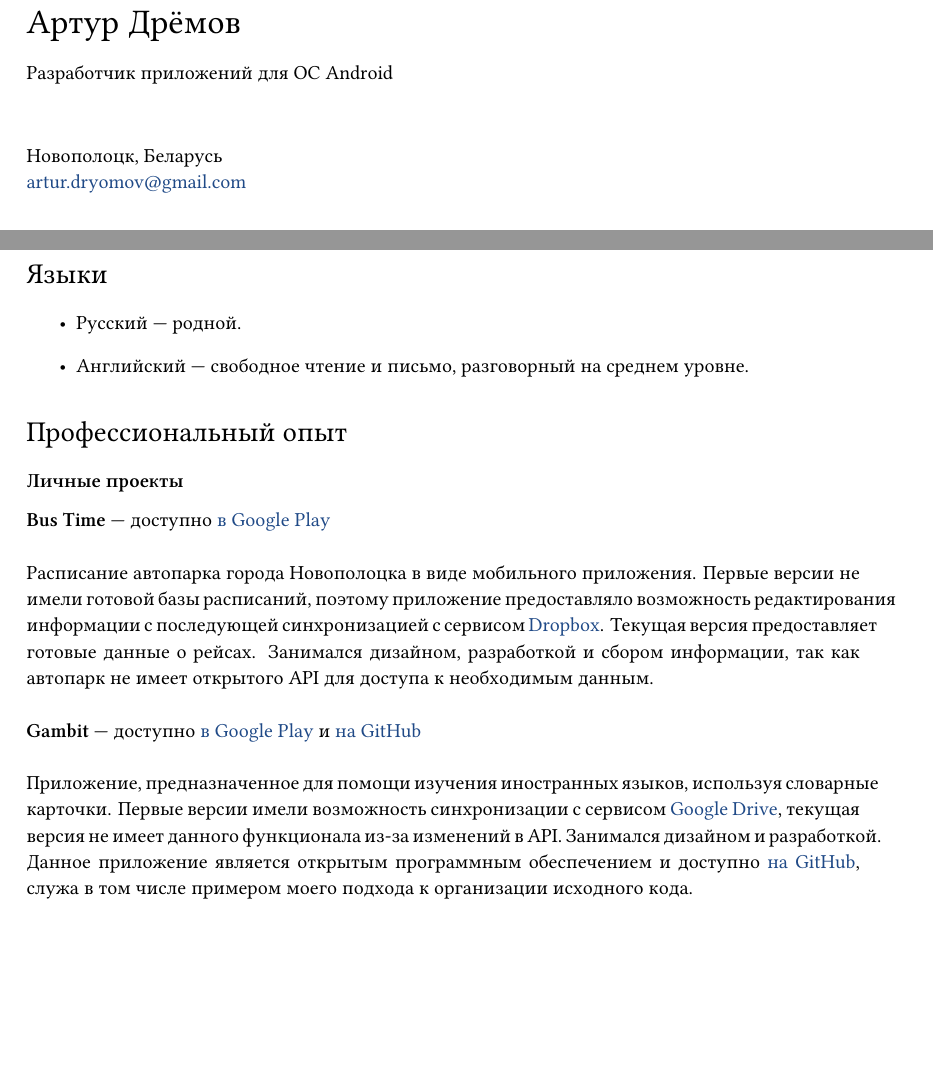
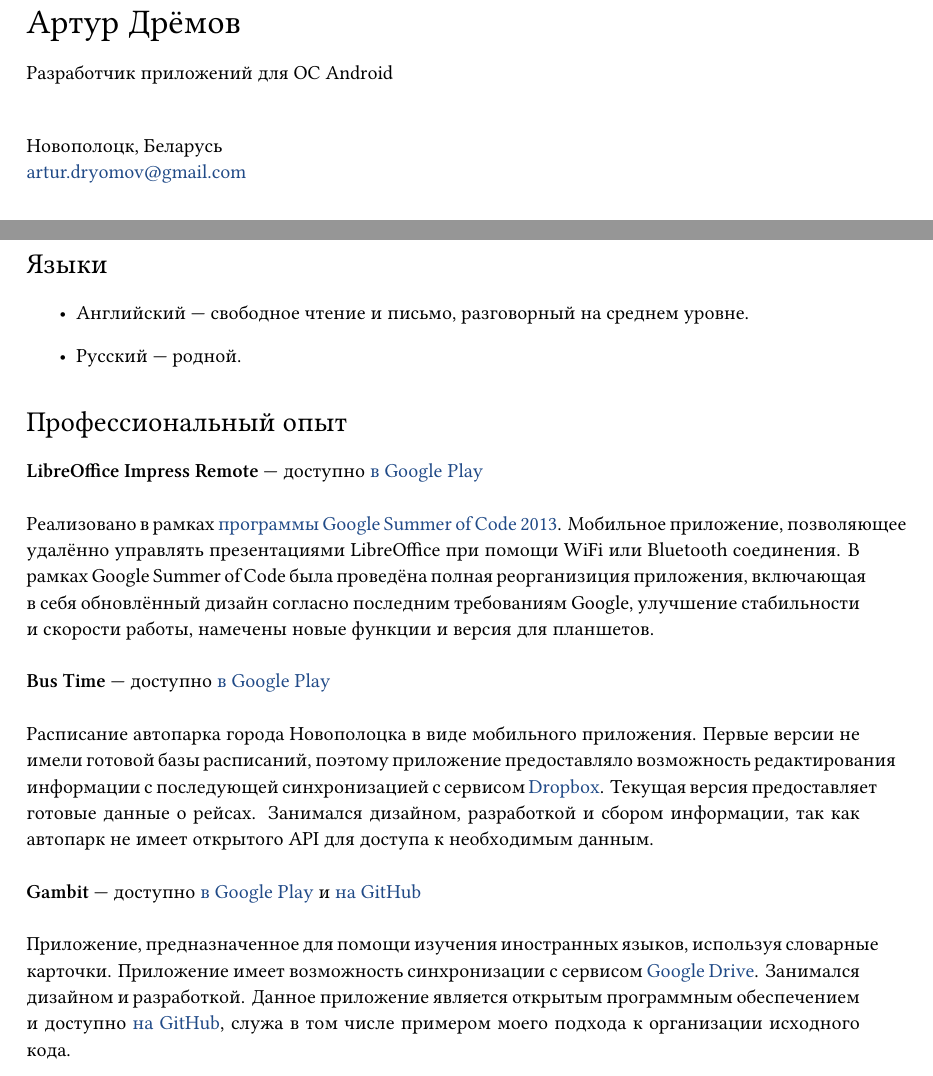
Before and after one commit to arturdryomov/cv, a LaTeX document (russian.tex): two parts of pages 1 and 2 of 3, joined at a grey line, cut so that both start at the same text, the shorter picture padded with empty space. Compiled offline with XeLaTeX.

Commit message:
Update Russian CV.

```diff
--- a/russian.tex
+++ b/russian.tex
@@ -15,7 +15,7 @@
 \begin{document}
 
   {\LARGE Артур Дрёмов} \\ [1em]
-  Разработчик приложений для ОС Android \\ [1.5em]
+  Разработчик приложений для ОС Android \\ [1em]
 
   Новополоцк, Беларусь \\
   \href{mailto:artur.dryomov@gmail.com}{artur.dryomov@gmail.com} \\
@@ -88,16 +88,24 @@
 
     \begin{itemize}
 
+      \item Английский~--- свободное чтение и письмо, разговорный на среднем уровне.
+
       \item Русский~--- родной.
-
-      \item Английский~--- свободное чтение и письмо, разговорный на среднем уровне.
 
     \end{itemize}
 
 
   \section*{Профессиональный опыт}
 
-    \subsection*{Личные проекты}
+      \textbf{LibreOffice Impress Remote}~--- доступно \href{https://play.google.com/store/apps/details?id=org.libreoffice.impressremote}{в Google Play} \\
+
+        Реализовано в рамках \href{https://developers.google.com/open-source/soc}{программы Google Summer of Code 2013}.
+        Мобильное приложение, позволяющее удалённо управлять презентациями
+        LibreOffice при помощи WiFi или Bluetooth соединения. В рамках
+        Google Summer of Code была проведёна полная реорганизиция приложения,
+        включающая в себя обновлённый дизайн согласно последним требованиям
+        Google, улучшение стабильности и скорости работы, намечены новые
+        функции и версия для планшетов. \\
 
       \textbf{Bus Time}~--- доступно \href{https://play.google.com/store/apps/details?id=ru.ming13.bustime}{в Google Play} \\
 
@@ -113,10 +121,9 @@
         и \href{https://github.com/ming13/gambit}{на GitHub} \\
 
         Приложение, предназначенное для помощи изучения иностранных языков,
-        используя словарные карточки. Первые версии имели возможность
-        синхронизации с сервисом
-        \href{https://drive.google.com}{Google Drive}, текущая версия
-        не имеет данного функционала из-за изменений в API. Занимался дизайном
+        используя словарные карточки. Приложение имеет возможность
+        синхронизации с сервисом \href{https://drive.google.com}{Google Drive}.
+        Занимался дизайном
         и разработкой. Данное приложение является открытым программным обеспечением
         и доступно \href{https://github.com/ming13/gambit}{на GitHub},
         служа в том числе примером моего подхода к организации исходного кода.
```
